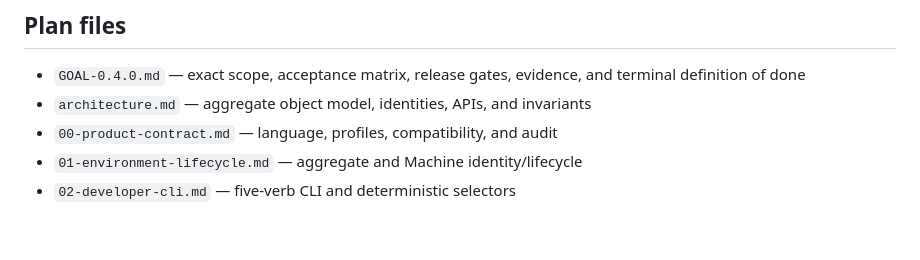
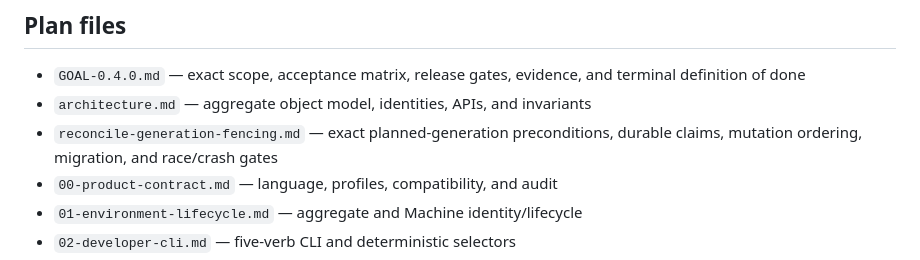
Before and after one commit to gpu-cli/vz, a Markdown page: planning/developer-environments/README.md, the part around the change. Drawn GitHub-style; blank space fills up the shorter version.

Commit message:
docs: specify exact-generation reconcile fencing

```diff
--- a/planning/developer-environments/README.md
+++ b/planning/developer-environments/README.md
@@ -123,6 +123,8 @@ in `vz-356`.
 - `GOAL-0.4.0.md` — exact scope, acceptance matrix, release gates, evidence, and
   terminal definition of done
 - `architecture.md` — aggregate object model, identities, APIs, and invariants
+- `reconcile-generation-fencing.md` — exact planned-generation preconditions,
+  durable claims, mutation ordering, migration, and race/crash gates
 - `00-product-contract.md` — language, profiles, compatibility, and audit
 - `01-environment-lifecycle.md` — aggregate and Machine identity/lifecycle
 - `02-developer-cli.md` — five-verb CLI and deterministic selectors
```
Also changed, not shown: planning/developer-environments/GOAL-0.4.0.md (+4 -1 lines), planning/developer-environments/reconcile-generation-fencing.md (added, +276 -0 lines).
